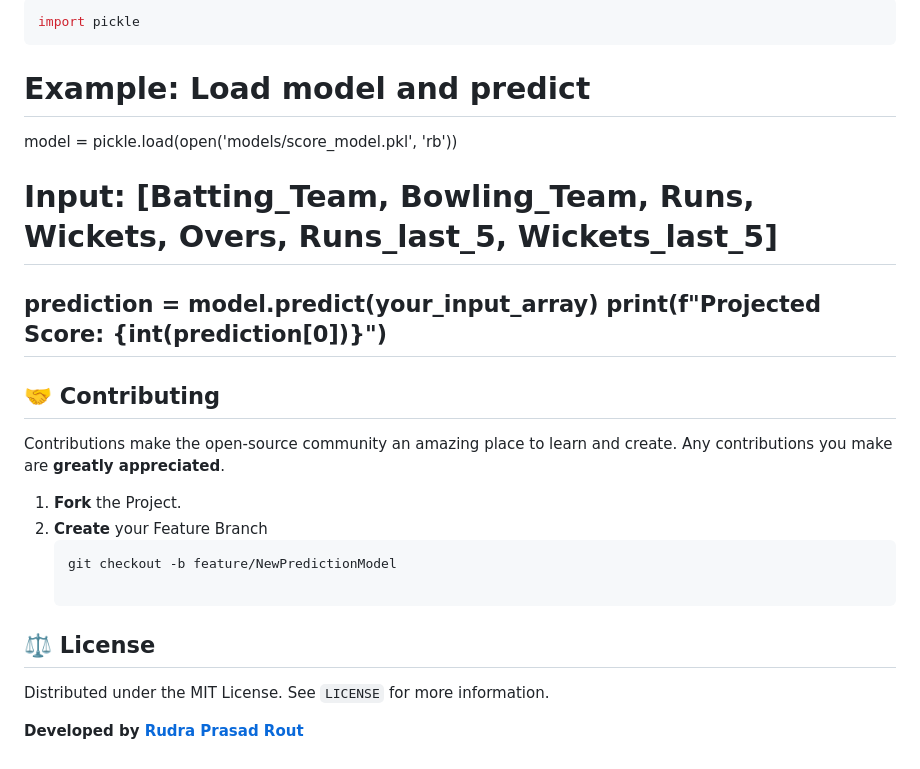
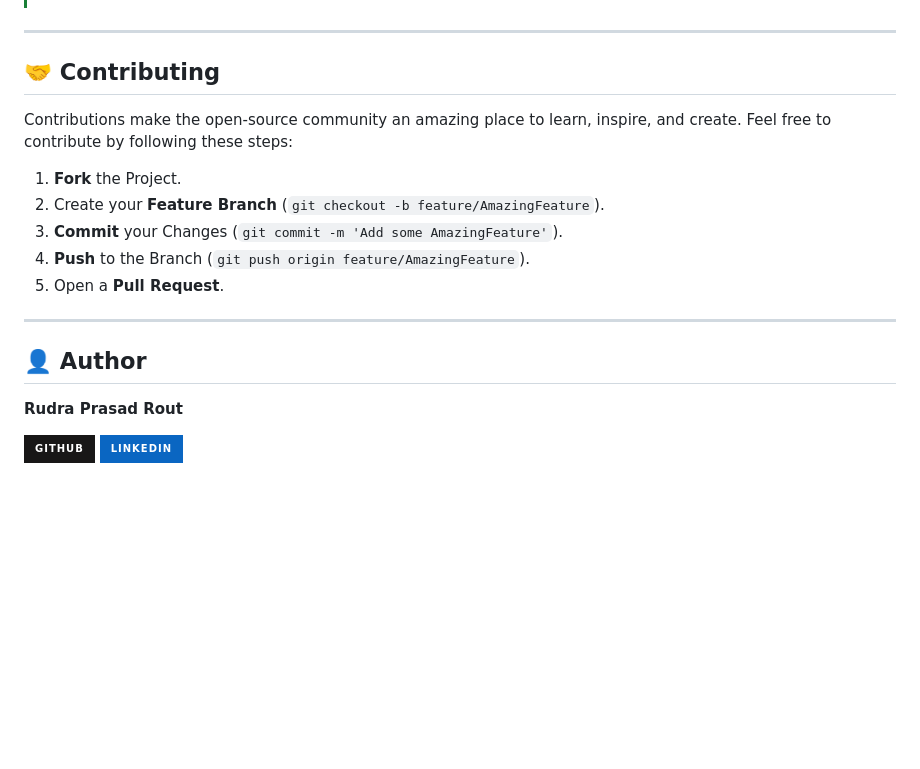
Before and after one commit to rudraprasadrout/Cricket_score_predictor_CRICSCORE, a Markdown page: README.md, the part around one of its changes. Rendered like a GitHub page; badges without logos; blank space fills up the shorter version.

````diff
--- a/README.md
+++ b/README.md
@@ -67,25 +73,21 @@ Markdown
 
-```python
-import pickle
-```
-# Example: Load model and predict
-model = pickle.load(open('models/score_model.pkl', 'rb'))
-
-# Input: [Batting_Team, Bowling_Team, Runs, Wickets, Overs, Runs_last_5, Wickets_last_5]
-prediction = model.predict(your_input_array)
-print(f"Projected Score: {int(prediction[0])}")
 ---
 
 ## 🤝 Contributing
 
-Contributions make the open-source community an amazing place to learn and create. Any contributions you make are **greatly appreciated**.
+Contributions make the open-source community an amazing place to learn, inspire, and create. Feel free to contribute by following these steps:
 
 1. **Fork** the Project.
-2. **Create** your Feature Branch
-   ```bash
-   git checkout -b feature/NewPredictionModel
+2. Create your **Feature Branch** (`git checkout -b feature/AmazingFeature`).
+3. **Commit** your Changes (`git commit -m 'Add some AmazingFeature'`).
+4. **Push** to the Branch (`git push origin feature/AmazingFeature`).
+5. Open a **Pull Request**.
 
-## ⚖️ License
-Distributed under the MIT License. See `LICENSE` for more information.
+---
 
-**Developed by [Rudra Prasad Rout](https://github.com/rudraprasadrout)**
+## 👤 Author
+
+**Rudra Prasad Rout**
+
+[![GitHub](https://img.shields.io/badge/GitHub-181717?style=for-the-badge&logo=github&logoColor=white)](https://github.com/rudraprasadrout)
+[![LinkedIn](https://img.shields.io/badge/LinkedIn-0A66C2?style=for-the-badge&logo=linkedin&logoColor=white)](https://linkedin.com/in/routrp07)
````
Also changed, not shown: other parts of README.md (+49 -43 lines).
